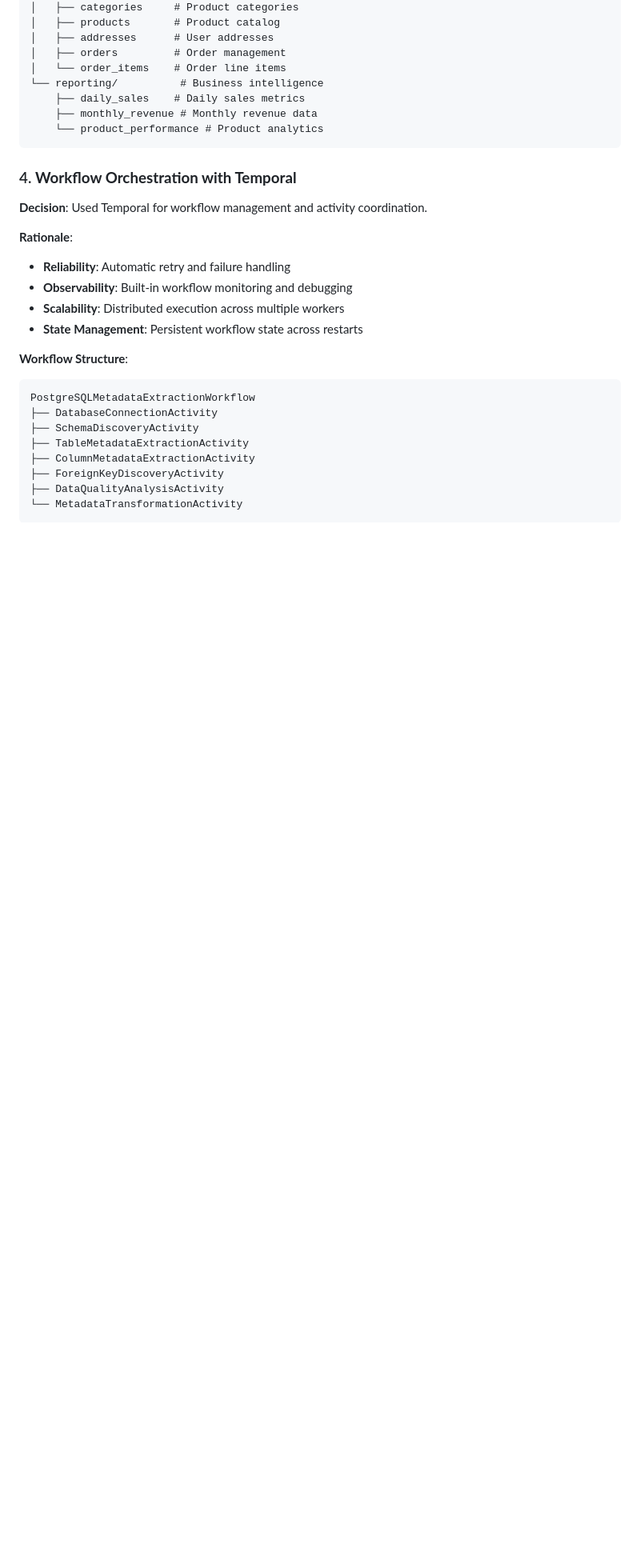
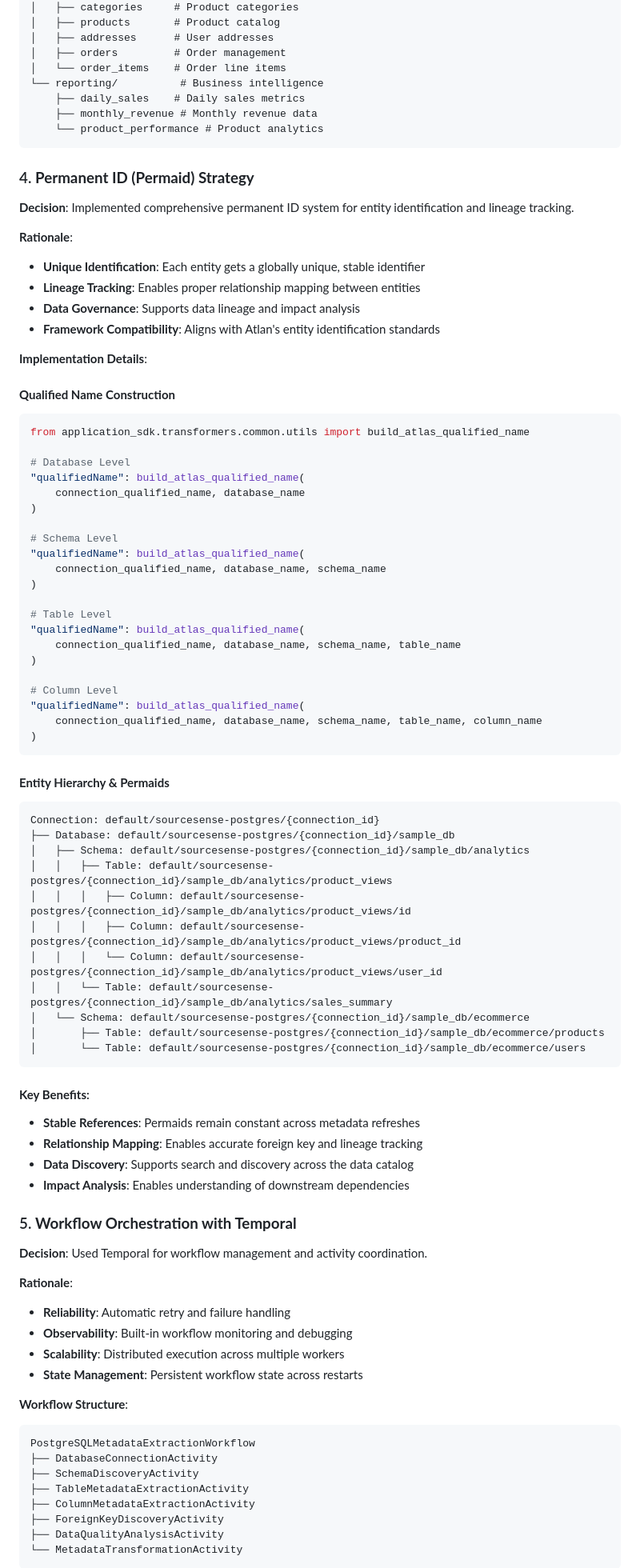
Before and after one commit to Sakshamm-Goyal/postgresSDK, a Markdown page: ARCHITECTURE.md, the part around one of its changes. Shown at 80% size. Rendered like a GitHub page; blank space fills up the shorter version.

Commit message:
ypdated architecture.md files

````diff
--- a/ARCHITECTURE.md
+++ b/ARCHITECTURE.md
@@ -69,7 +69,65 @@ sample_db/
     └── product_performance # Product analytics
 ```
 
-### 4. **Workflow Orchestration with Temporal**
+
+### 4. **Permanent ID (Permaid) Strategy**
+**Decision**: Implemented comprehensive permanent ID system for entity identification and lineage tracking.
+
+**Rationale**:
+- **Unique Identification**: Each entity gets a globally unique, stable identifier
+- **Lineage Tracking**: Enables proper relationship mapping between entities
+- **Data Governance**: Supports data lineage and impact analysis
+- **Framework Compatibility**: Aligns with Atlan's entity identification standards
+
+**Implementation Details**:
+
+#### **Qualified Name Construction**
+```python
+from application_sdk.transformers.common.utils import build_atlas_qualified_name
+
+# Database Level
+"qualifiedName": build_atlas_qualified_name(
+    connection_qualified_name, database_name
+)
+
+# Schema Level
+"qualifiedName": build_atlas_qualified_name(
+    connection_qualified_name, database_name, schema_name
+)
+
+# Table Level
+"qualifiedName": build_atlas_qualified_name(
+    connection_qualified_name, database_name, schema_name, table_name
+)
+
+# Column Level
+"qualifiedName": build_atlas_qualified_name(
+    connection_qualified_name, database_name, schema_name, table_name, column_name
+)
+```
+
+#### **Entity Hierarchy & Permaids**
+```
+Connection: default/sourcesense-postgres/{connection_id}
+├── Database: default/sourcesense-postgres/{connection_id}/sample_db
+│   ├── Schema: default/sourcesense-postgres/{connection_id}/sample_db/analytics
+│   │   ├── Table: default/sourcesense-postgres/{connection_id}/sample_db/analytics/product_views
+│   │   │   ├── Column: default/sourcesense-postgres/{connection_id}/sample_db/analytics/product_views/id
+│   │   │   ├── Column: default/sourcesense-postgres/{connection_id}/sample_db/analytics/product_views/product_id
+│   │   │   └── Column: default/sourcesense-postgres/{connection_id}/sample_db/analytics/product_views/user_id
+│   │   └── Table: default/sourcesense-postgres/{connection_id}/sample_db/analytics/sales_summary
+│   └── Schema: default/sourcesense-postgres/{connection_id}/sample_db/ecommerce
+│       ├── Table: default/sourcesense-postgres/{connection_id}/sample_db/ecommerce/products
+│       └── Table: default/sourcesense-postgres/{connection_id}/sample_db/ecommerce/users
+```
+
+#### **Key Benefits**:
+- **Stable References**: Permaids remain constant across metadata refreshes
+- **Relationship Mapping**: Enables accurate foreign key and lineage tracking
+- **Data Discovery**: Supports search and discovery across the data catalog
+- **Impact Analysis**: Enables understanding of downstream dependencies
+
+### 5. **Workflow Orchestration with Temporal**
 **Decision**: Used Temporal for workflow management and activity coordination.
 
 **Rationale**:
````
Also changed, not shown: other parts of ARCHITECTURE.md (+3 -3 lines).
